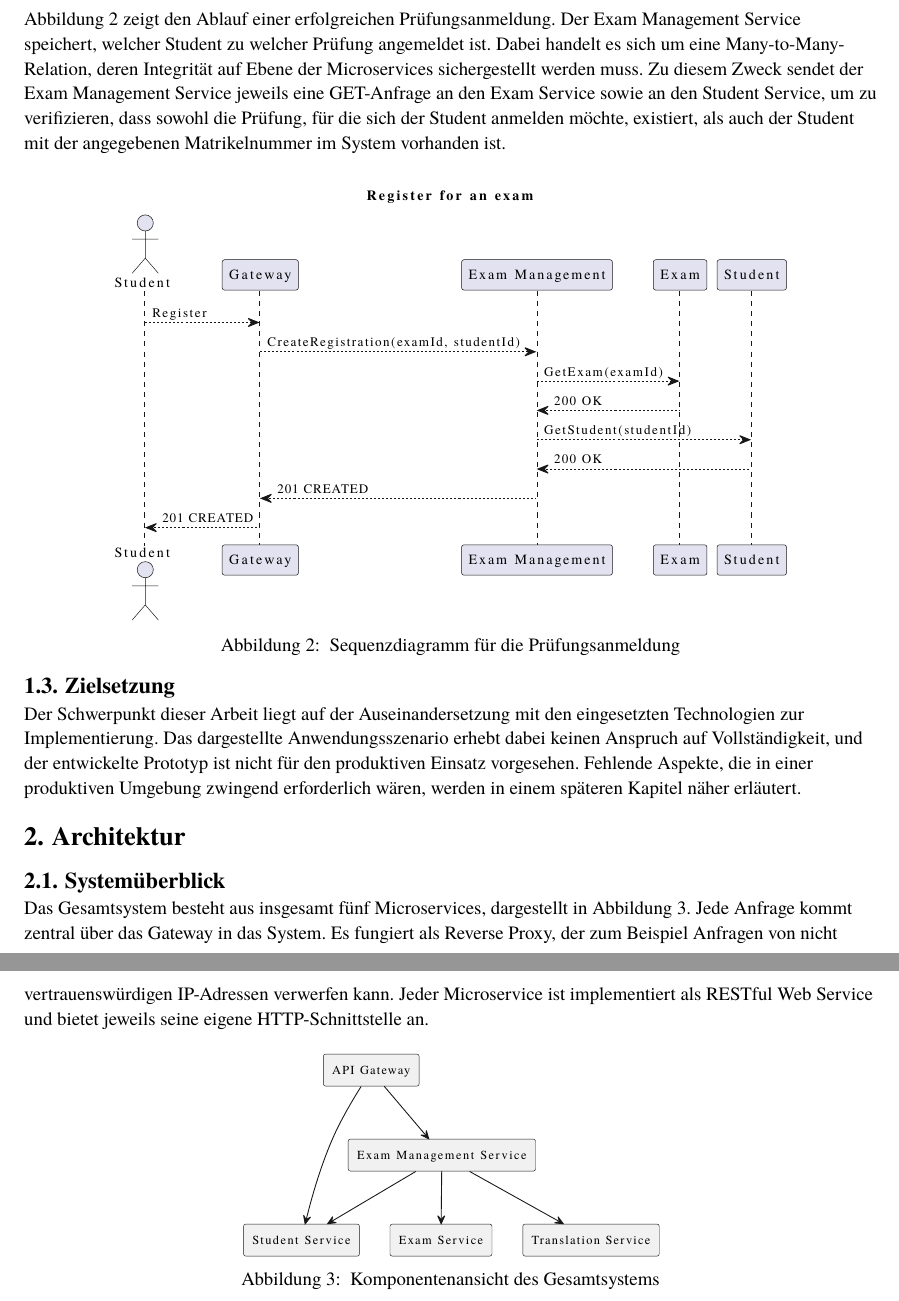
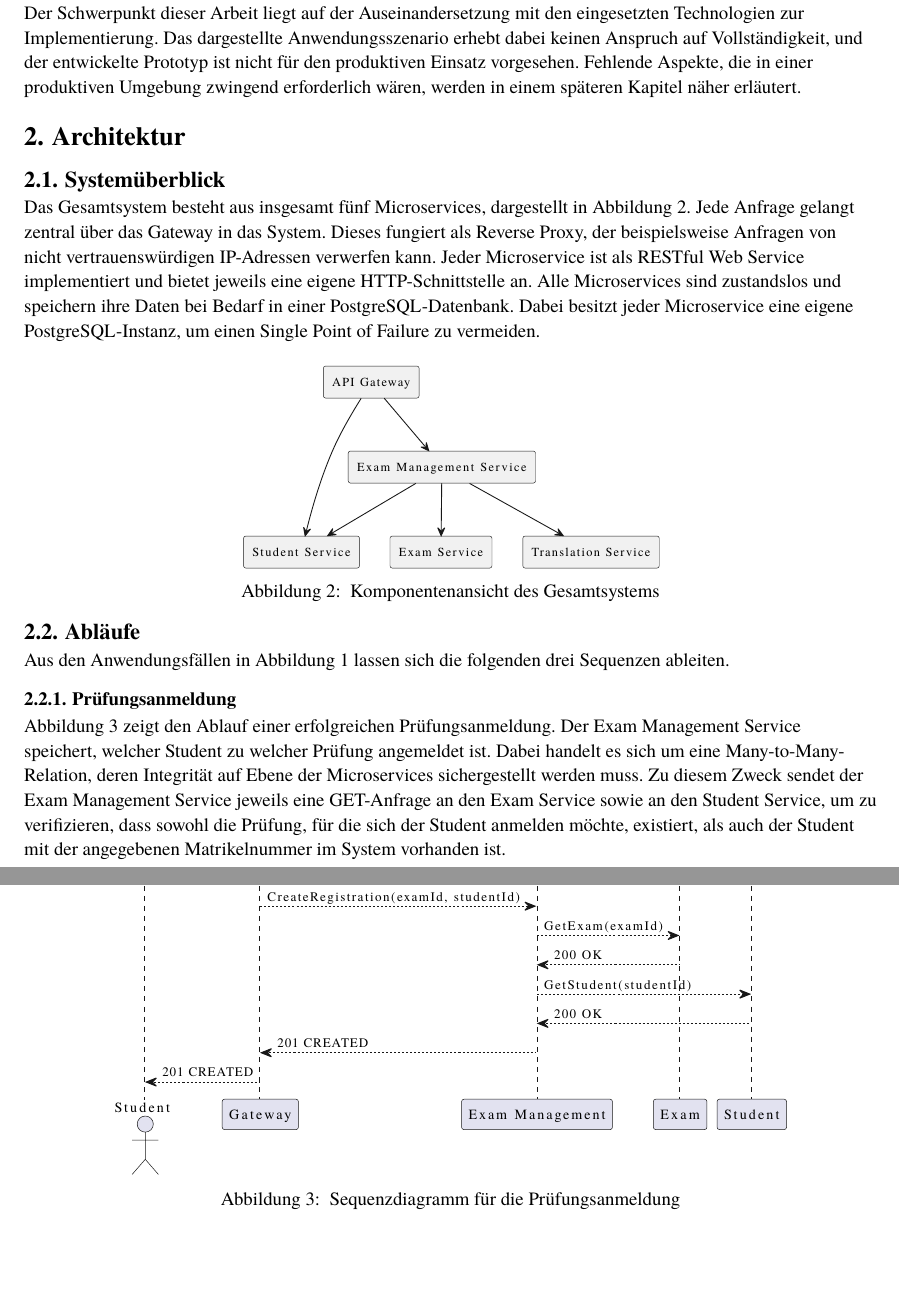
Before and after one commit to PaulTorm/acd-microservice-go, a Typst document (paper/main.typ): two parts of pages 2 and 3 of 4, joined at a grey line, cut so that both start at the same text, the shorter picture padded with empty space. Compiled offline with Typst 0.15.

Commit message:
restructure

```diff
--- a/paper/main.typ
+++ b/paper/main.typ
@@ -49,0 +59,4 @@ sinnvoll abbilden zu können.
+in das System. Dieses fungiert als Reverse Proxy, der beispielsweise Anfragen von nicht vertrauenswürdigen IP-Adressen verwerfen kann.
+Jeder Microservice ist als RESTful Web Service implementiert und bietet jeweils eine eigene HTTP-Schnittstelle an. Alle Microservices
+sind zustandslos und speichern ihre Daten bei Bedarf in einer PostgreSQL-Datenbank. Dabei besitzt jeder Microservice eine eigene
+PostgreSQL-Instanz, um einen Single Point of Failure zu vermeiden.
@@ -50,3 +71,7 @@ sinnvoll abbilden zu können.
+== Abläufe
+Aus den Anwendungsfällen in @use-cases lassen sich die folgenden drei Sequenzen ableiten.
+
+=== Prüfungsanmeldung
 @register-for-exam zeigt den Ablauf einer erfolgreichen Prüfungsanmeldung. Der Exam Management Service speichert, welcher
 Student zu welcher Prüfung angemeldet ist. Dabei handelt es sich um eine Many-to-Many-Relation, deren Integrität auf Ebene
 der Microservices sichergestellt werden muss. Zu diesem Zweck sendet der Exam Management Service jeweils eine GET-Anfrage
@@ -71 +86,0 @@ Das Gesamtsystem besteht aus insgesamt fünf Microservices, dargestellt in @comp
-über das Gateway in das System. Es fungiert als Reverse Proxy, der zum Beispiel Anfragen von nicht vertrauenswürdigen
```
Also changed, not shown: paper/main.typ (36 more changed lines).
